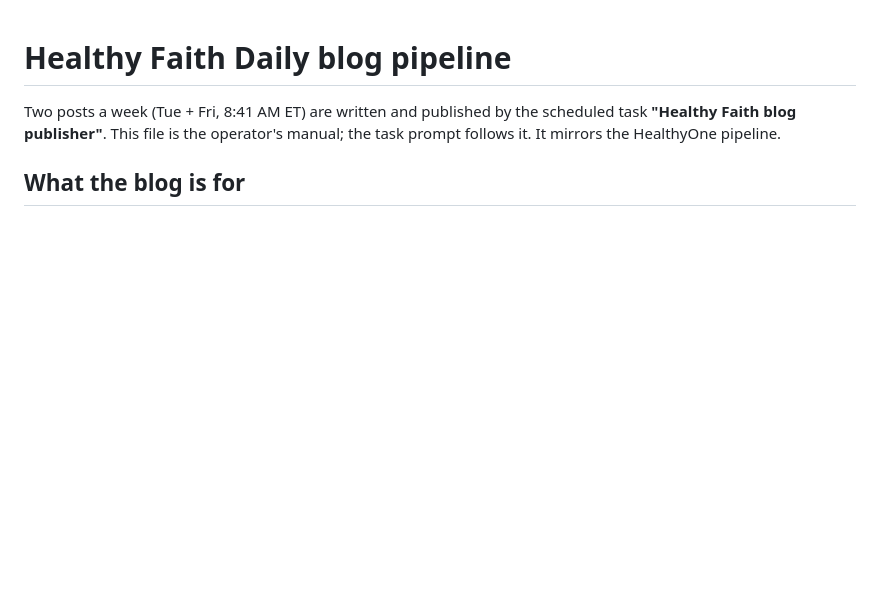
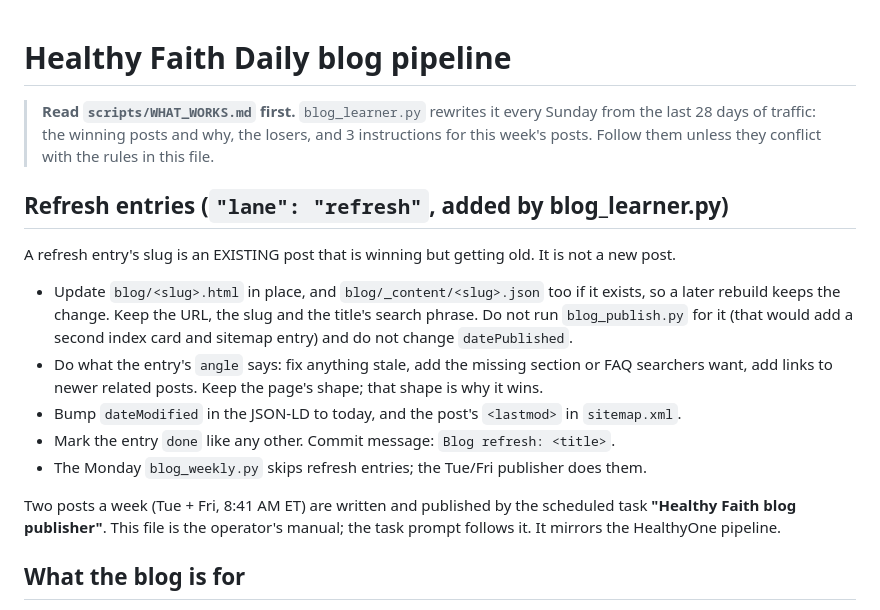
Before and after one commit to HealthyOne-Org/healthyfaithdaily, a Markdown page: scripts/BLOG_PIPELINE.md, the part around the change. Drawn GitHub-style; blank space fills up the shorter version.

Commit message:
Blog learner 2026-11-12: WHAT_WORKS.md + 0 follow-up topic(s)
Written by hermes-skills scripts/blog_learner.py from the last 28 days of PostHog data.

```diff
--- a/scripts/BLOG_PIPELINE.md
+++ b/scripts/BLOG_PIPELINE.md
@@ -1,4 +1,22 @@
 # Healthy Faith Daily blog pipeline
+
+<!-- blog_learner: read-first -->
+> **Read `scripts/WHAT_WORKS.md` first.** `blog_learner.py` rewrites it every Sunday from the last 28 days of
+> traffic: the winning posts and why, the losers, and 3 instructions for this week's posts. Follow them unless
+> they conflict with the rules in this file.
+
+## Refresh entries (`"lane": "refresh"`, added by blog_learner.py)
+
+A refresh entry's slug is an EXISTING post that is winning but getting old. It is not a new post.
+- Update `blog/<slug>.html` in place, and `blog/_content/<slug>.json` too if it exists, so a later rebuild
+  keeps the change. Keep the URL, the slug and the title's search phrase. Do not run `blog_publish.py` for it
+  (that would add a second index card and sitemap entry) and do not change `datePublished`.
+- Do what the entry's `angle` says: fix anything stale, add the missing section or FAQ searchers want, add
+  links to newer related posts. Keep the page's shape; that shape is why it wins.
+- Bump `dateModified` in the JSON-LD to today, and the post's `<lastmod>` in `sitemap.xml`.
+- Mark the entry `done` like any other. Commit message: `Blog refresh: <title>`.
+- The Monday `blog_weekly.py` skips refresh entries; the Tue/Fri publisher does them.
+
 
 Two posts a week (Tue + Fri, 8:41 AM ET) are written and published by the
 scheduled task **"Healthy Faith blog publisher"**. This file is the operator's
```
Also changed, not shown: scripts/WHAT_WORKS.md (added, +7 -0 lines).
